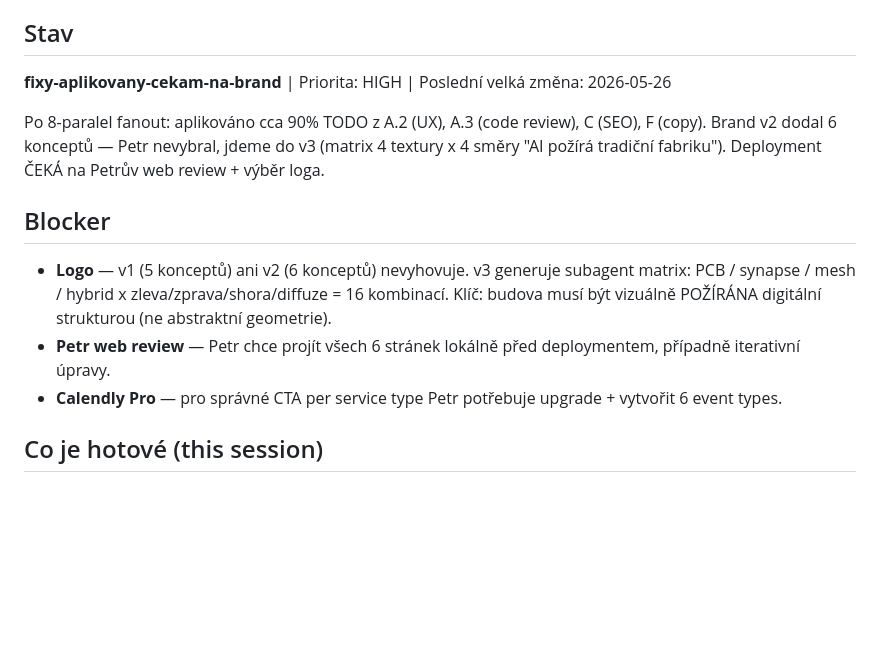
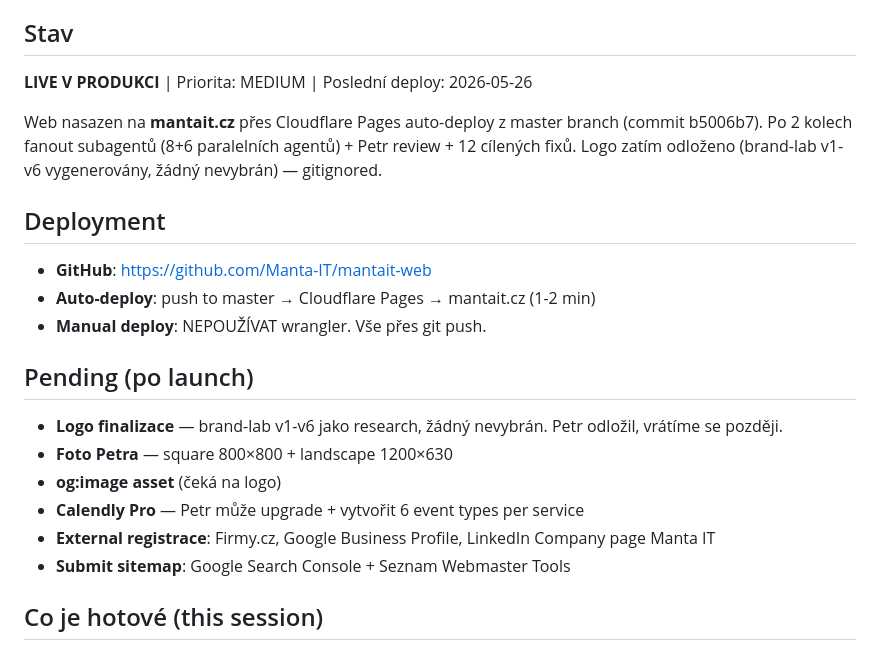
Before and after one commit to Manta-IT/mantait-web, a Markdown page: STATUS.md, the part around the change. Drawn GitHub-style; blank space fills up the shorter version.

Commit message:
docs: dokumentace Cloudflare auto-deploy + LIVE status
CLAUDE.md: pridana Deployment sekce - auto-deploy z master branch
pres Cloudflare Pages (NESPOUSTET wrangler manualne).

STATUS.md: stav LIVE V PRODUKCI po commit b5006b7.

Co-Authored-By: Claude Sonnet 4.6 <noreply@anthropic.com>

```diff
--- a/STATUS.md
+++ b/STATUS.md
@@ -4,14 +4,22 @@
 > Vlastník: Petr Kokoška + Claude Code
 
 ## Stav
-**fixy-aplikovany-cekam-na-brand** | Priorita: HIGH | Poslední velká změna: 2026-05-26
+**LIVE V PRODUKCI** | Priorita: MEDIUM | Poslední deploy: 2026-05-26
 
-Po 8-paralel fanout: aplikováno cca 90% TODO z A.2 (UX), A.3 (code review), C (SEO), F (copy). Brand v2 dodal 6 konceptů — Petr nevybral, jdeme do v3 (matrix 4 textury x 4 směry "AI požírá tradiční fabriku"). Deployment ČEKÁ na Petrův web review + výběr loga.
+Web nasazen na **mantait.cz** přes Cloudflare Pages auto-deploy z master branch (commit b5006b7). Po 2 kolech fanout subagentů (8+6 paralelních agentů) + Petr review + 12 cílených fixů. Logo zatím odloženo (brand-lab v1-v6 vygenerovány, žádný nevybrán) — gitignored.
 
-## Blocker
-- **Logo** — v1 (5 konceptů) ani v2 (6 konceptů) nevyhovuje. v3 generuje subagent matrix: PCB / synapse / mesh / hybrid x zleva/zprava/shora/diffuze = 16 kombinací. Klíč: budova musí být vizuálně POŽÍRÁNA digitální strukturou (ne abstraktní geometrie).
-- **Petr web review** — Petr chce projít všech 6 stránek lokálně před deploymentem, případně iterativní úpravy.
-- **Calendly Pro** — pro správné CTA per service type Petr potřebuje upgrade + vytvořit 6 event types.
+## Deployment
+- **GitHub**: https://github.com/Manta-IT/mantait-web
+- **Auto-deploy**: push to master → Cloudflare Pages → mantait.cz (1-2 min)
+- **Manual deploy**: NEPOUŽÍVAT wrangler. Vše přes git push.
+
+## Pending (po launch)
+- **Logo finalizace** — brand-lab v1-v6 jako research, žádný nevybrán. Petr odložil, vrátíme se později.
+- **Foto Petra** — square 800×800 + landscape 1200×630
+- **og:image asset** (čeká na logo)
+- **Calendly Pro** — Petr může upgrade + vytvořit 6 event types per service
+- **External registrace**: Firmy.cz, Google Business Profile, LinkedIn Company page Manta IT
+- **Submit sitemap**: Google Search Console + Seznam Webmaster Tools
 
 ## Co je hotové (this session)
 
```
Also changed, not shown: CLAUDE.md (+12 -1 lines).
